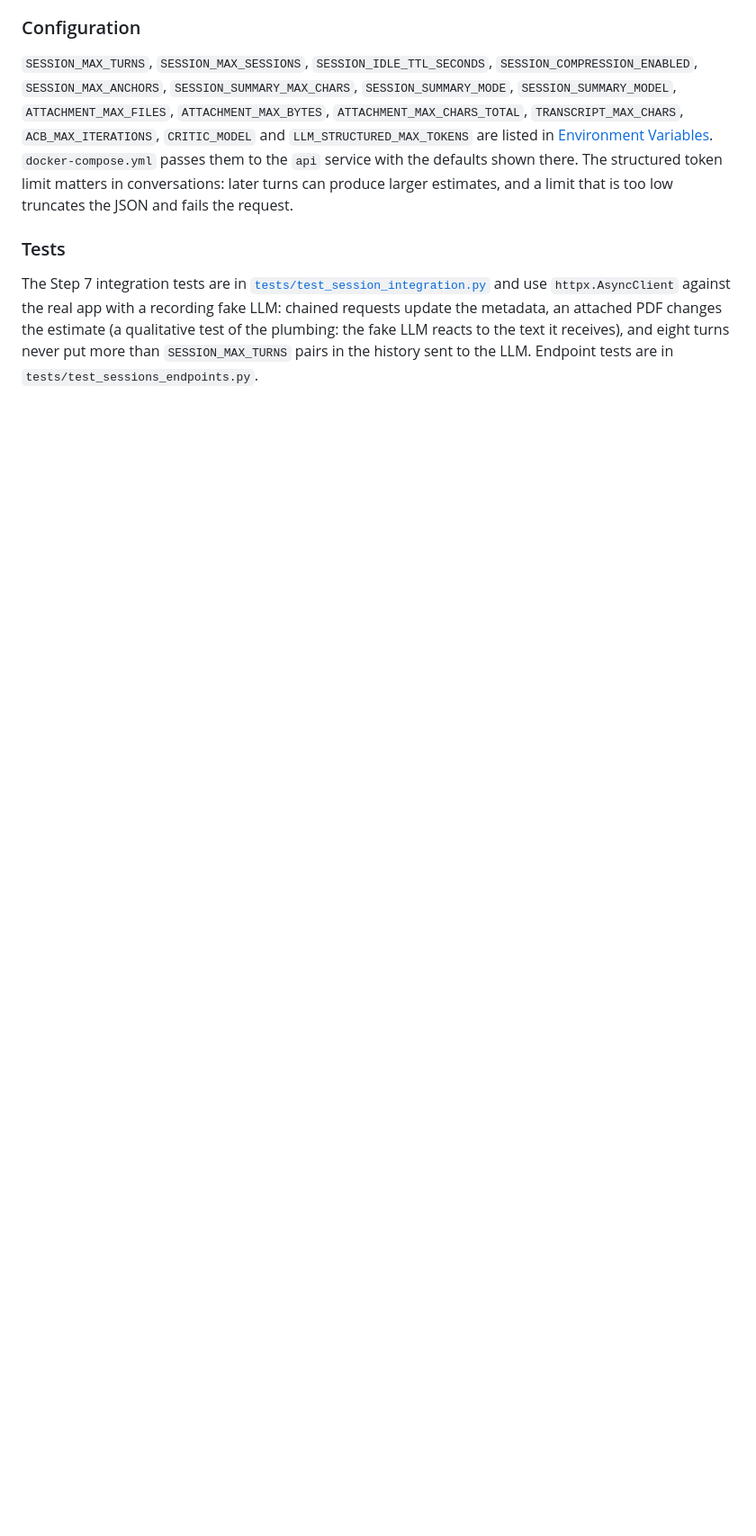
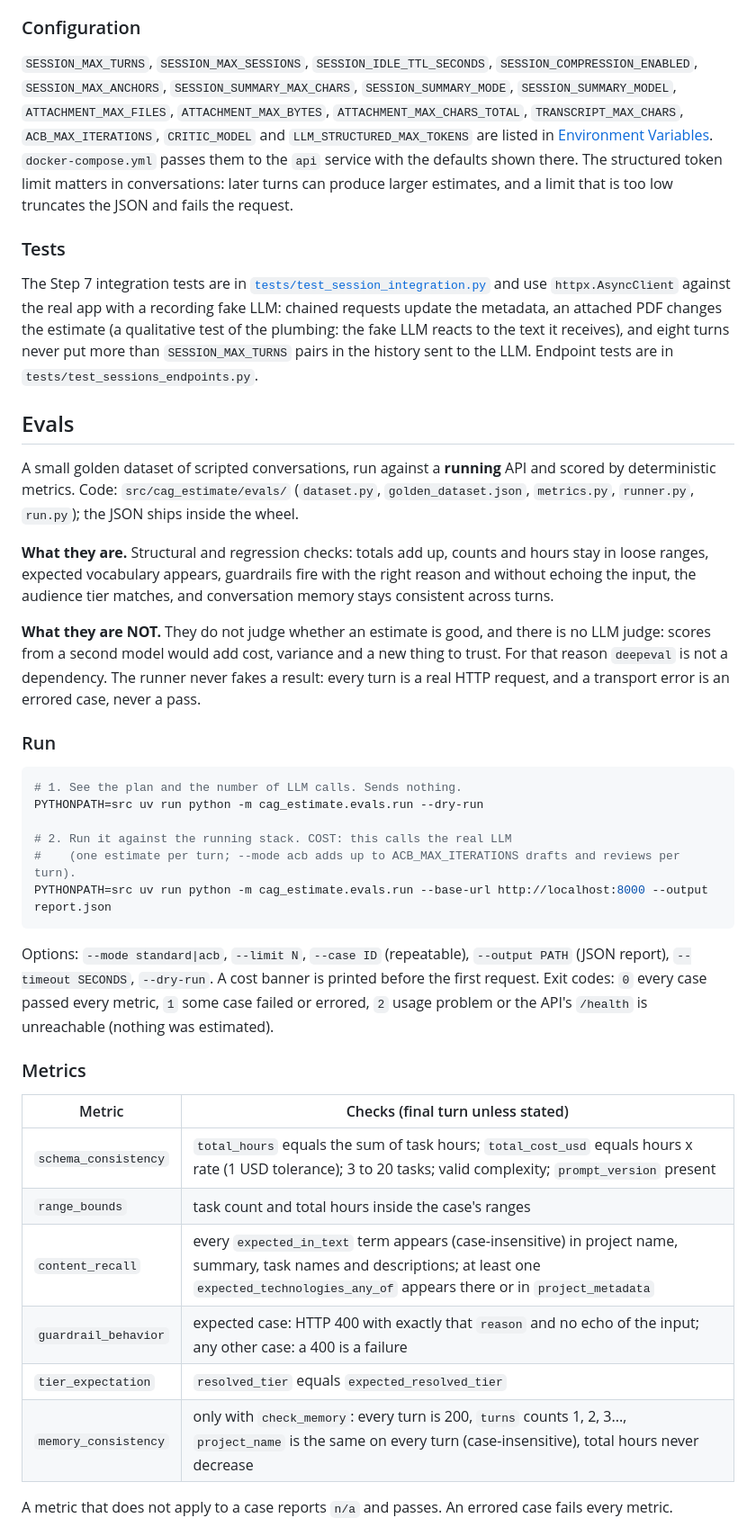
Before and after one commit to lizbethZayani/cag-estimate, a Markdown page: cag-estimate/README.md, the part around one of its changes. Shown at 90% size. Drawn GitHub-style; blank space fills up the shorter version.

Commit message:
docs(evals): document the evals

````diff
--- a/cag-estimate/README.md
+++ b/cag-estimate/README.md
@@ -507,3 +507,37 @@ In Streamlit, the **Independent review (actor-critic)** checkbox (off by default
 
 The Step 7 integration tests are in [`tests/test_session_integration.py`](tests/test_session_integration.py) and use `httpx.AsyncClient` against the real app with a recording fake LLM: chained requests update the metadata, an attached PDF changes the estimate (a qualitative test of the plumbing: the fake LLM reacts to the text it receives), and eight turns never put more than `SESSION_MAX_TURNS` pairs in the history sent to the LLM. Endpoint tests are in `tests/test_sessions_endpoints.py`.
 
+## Evals
+
+A small golden dataset of scripted conversations, run against a **running** API and scored by deterministic metrics. Code: `src/cag_estimate/evals/` (`dataset.py`, `golden_dataset.json`, `metrics.py`, `runner.py`, `run.py`); the JSON ships inside the wheel.
+
+**What they are.** Structural and regression checks: totals add up, counts and hours stay in loose ranges, expected vocabulary appears, guardrails fire with the right reason and without echoing the input, the audience tier matches, and conversation memory stays consistent across turns.
+
+**What they are NOT.** They do not judge whether an estimate is good, and there is no LLM judge: scores from a second model would add cost, variance and a new thing to trust. For that reason `deepeval` is not a dependency. The runner never fakes a result: every turn is a real HTTP request, and a transport error is an errored case, never a pass.
+
+### Run
+
+```bash
+# 1. See the plan and the number of LLM calls. Sends nothing.
+PYTHONPATH=src uv run python -m cag_estimate.evals.run --dry-run
+
+# 2. Run it against the running stack. COST: this calls the real LLM
+#    (one estimate per turn; --mode acb adds up to ACB_MAX_ITERATIONS drafts and reviews per turn).
+PYTHONPATH=src uv run python -m cag_estimate.evals.run --base-url http://localhost:8000 --output report.json
+```
+
+Options: `--mode standard|acb`, `--limit N`, `--case ID` (repeatable), `--output PATH` (JSON report), `--timeout SECONDS`, `--dry-run`. A cost banner is printed before the first request. Exit codes: `0` every case passed every metric, `1` some case failed or errored, `2` usage problem or the API's `/health` is unreachable (nothing was estimated).
+
+### Metrics
+
+| Metric | Checks (final turn unless stated) |
+|--------|-----------------------------------|
+| `schema_consistency` | `total_hours` equals the sum of task hours; `total_cost_usd` equals hours x rate (1 USD tolerance); 3 to 20 tasks; valid complexity; `prompt_version` present |
+| `range_bounds` | task count and total hours inside the case's ranges |
+| `content_recall` | every `expected_in_text` term appears (case-insensitive) in project name, summary, task names and descriptions; at least one `expected_technologies_any_of` appears there or in `project_metadata` |
+| `guardrail_behavior` | expected case: HTTP 400 with exactly that `reason` and no echo of the input; any other case: a 400 is a failure |
+| `tier_expectation` | `resolved_tier` equals `expected_resolved_tier` |
+| `memory_consistency` | only with `check_memory`: every turn is 200, `turns` counts 1, 2, 3..., `project_name` is the same on every turn (case-insensitive), total hours never decrease |
+
+A metric that does not apply to a case reports `n/a` and passes. An errored case fails every metric.
+
````
Also changed, not shown: other parts of cag-estimate/README.md (+11 -0 lines), cag-estimate/session5/NOTES.md (+1 -0 lines).
